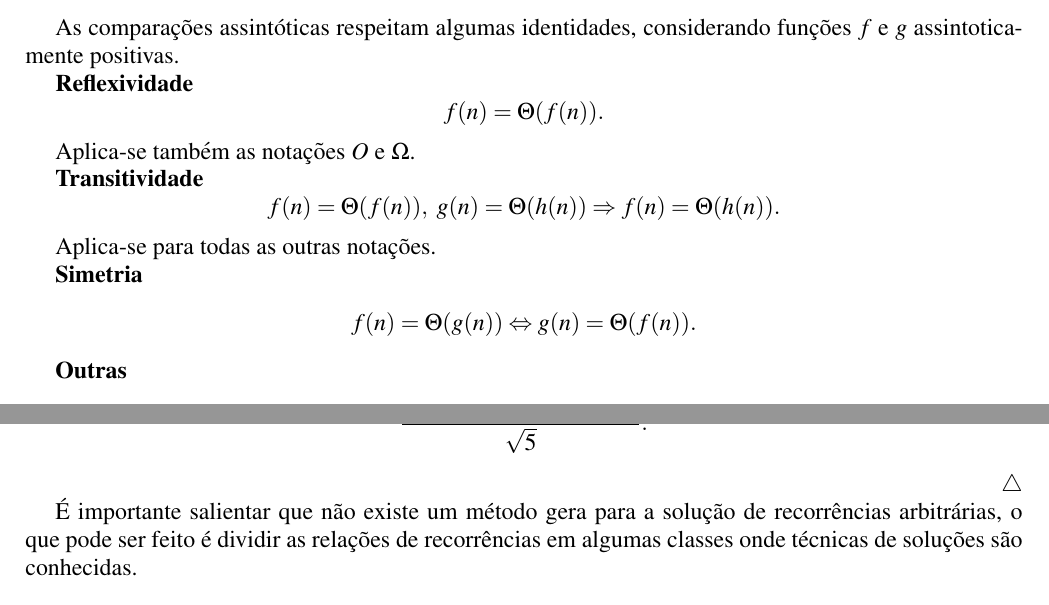
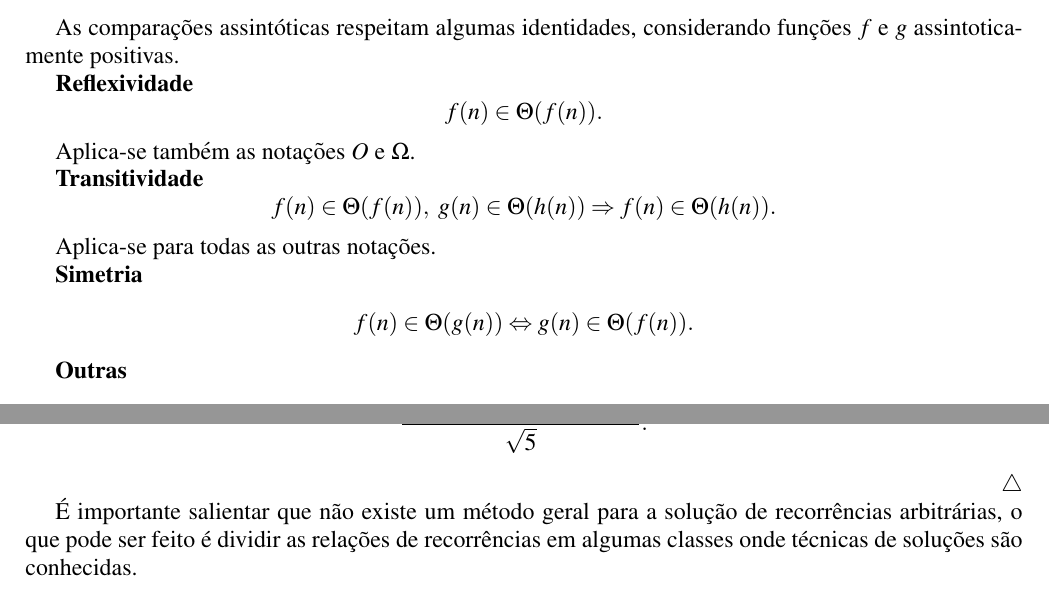
Before and after one commit to AugustoGuerradeLima/EdTEX, a LaTeX document (LaTEX/main.tex, which reads LaTEX/complexity.tex, LaTEX/recurrences.tex): two parts of pages 8 and 16 of 17, joined at a grey line, cut so that both start at the same text. Compiled offline with pdfLaTeX.

Commit message:
update errors

```diff
--- a/LaTEX/complexity.tex
+++ b/LaTEX/complexity.tex
@@ -201,18 +201,18 @@ Assim, $2n\in o(n^2)$ é uma expressão válida para todos os valores de $k>0$ e
 As comparações assintóticas respeitam algumas identidades, considerando funções $f$ e $g$ assintoticamente positivas.
 
 \textbf{Reflexividade}
-\[f(n)=\Theta(f(n)).\]
+\[f(n)\in\Theta(f(n)).\]
 
 Aplica-se também as notações $O$ e $\Omega$.
 
 \textbf{Transitividade}
-\[f(n)=\Theta(f(n)), \ g(n)=\Theta(h(n)) \Rightarrow f(n)=\Theta(h(n)).\]
+\[f(n)\in\Theta(f(n)), \ g(n)\in\Theta(h(n)) \Rightarrow f(n)\in\Theta(h(n)).\]
 
 Aplica-se para todas as outras notações.
 
 \textbf{Simetria}
 
-\[f(n)=\Theta(g(n)) \Leftrightarrow g(n)=\Theta(f(n)).\]
+\[f(n)\in\Theta(g(n)) \Leftrightarrow g(n)\in\Theta(f(n)).\]
 
 \textbf{Outras}
 
--- a/LaTEX/recurrences.tex
+++ b/LaTEX/recurrences.tex
@@ -10,4 +10,4 @@ A sequência de Fibonacci pode ser representada por uma relação de recorrênci
 
 {\raggedleft $\bigtriangleup$ \par}
 
-É importante salientar que não existe um método gera para a solução de recorrências arbitrárias, o que pode ser feito é dividir as relações de recorrências em algumas classes onde técnicas de soluções são conhecidas.
+É importante salientar que não existe um método geral para a solução de recorrências arbitrárias, o que pode ser feito é dividir as relações de recorrências em algumas classes onde técnicas de soluções são conhecidas.
```
Also changed, not shown: LaTEX/main.tex (+1 -1 lines), Estrutura_de_Dados.pdf, LaTEX/complexity.tex (6 more changed lines).
